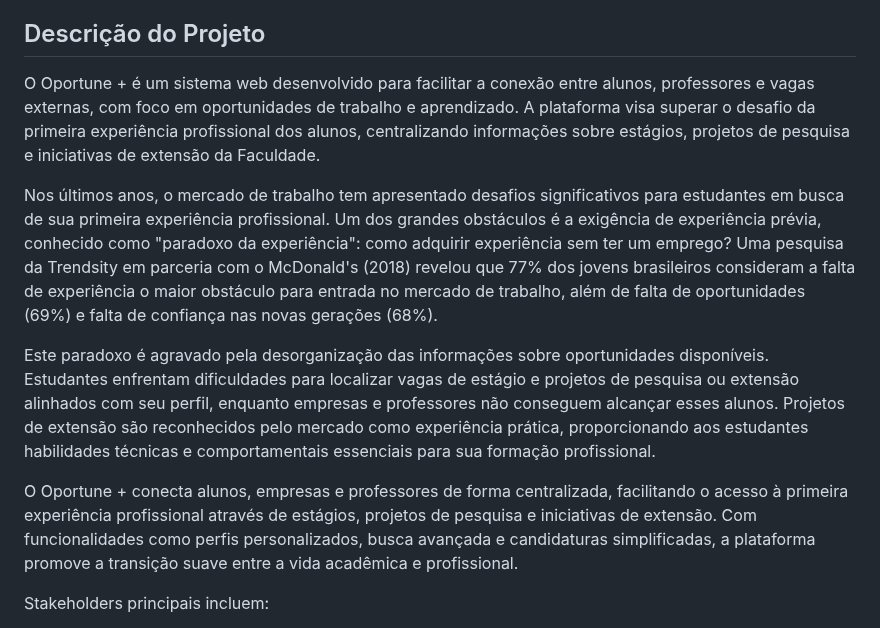
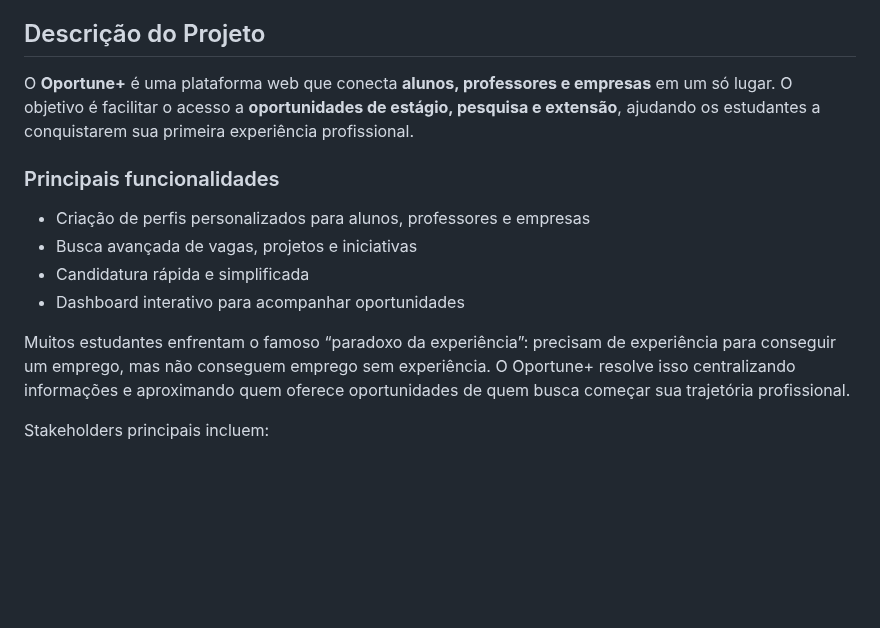
Before and after one commit to PedrFelip/oportune, a Markdown page: README.md, the part around the change. GitHub-like rendering; blank space fills up the shorter version.

```diff
--- a/README.md
+++ b/README.md
@@ -22,13 +22,22 @@
 
 ## Descrição do Projeto
 
-O Oportune + é um sistema web desenvolvido para facilitar a conexão entre alunos, professores e vagas externas, com foco em oportunidades de trabalho e aprendizado. A plataforma visa superar o desafio da primeira experiência profissional dos alunos, centralizando informações sobre estágios, projetos de pesquisa e iniciativas de extensão da Faculdade.
 
-Nos últimos anos, o mercado de trabalho tem apresentado desafios significativos para estudantes em busca de sua primeira experiência profissional. Um dos grandes obstáculos é a exigência de experiência prévia, conhecido como "paradoxo da experiência": como adquirir experiência sem ter um emprego? Uma pesquisa da Trendsity em parceria com o McDonald's (2018) revelou que 77% dos jovens brasileiros consideram a falta de experiência o maior obstáculo para entrada no mercado de trabalho, além de falta de oportunidades (69%) e falta de confiança nas novas gerações (68%).
+O **Oportune+** é uma plataforma web que conecta **alunos, professores e empresas** em um só lugar.
+O objetivo é facilitar o acesso a **oportunidades de estágio, pesquisa e extensão**, ajudando os estudantes a conquistarem sua primeira experiência profissional.
 
-Este paradoxo é agravado pela desorganização das informações sobre oportunidades disponíveis. Estudantes enfrentam dificuldades para localizar vagas de estágio e projetos de pesquisa ou extensão alinhados com seu perfil, enquanto empresas e professores não conseguem alcançar esses alunos. Projetos de extensão são reconhecidos pelo mercado como experiência prática, proporcionando aos estudantes habilidades técnicas e comportamentais essenciais para sua formação profissional.
+### Principais funcionalidades
 
-O Oportune + conecta alunos, empresas e professores de forma centralizada, facilitando o acesso à primeira experiência profissional através de estágios, projetos de pesquisa e iniciativas de extensão. Com funcionalidades como perfis personalizados, busca avançada e candidaturas simplificadas, a plataforma promove a transição suave entre a vida acadêmica e profissional.
+* Criação de perfis personalizados para alunos, professores e empresas
+* Busca avançada de vagas, projetos e iniciativas
+* Candidatura rápida e simplificada
+* Dashboard interativo para acompanhar oportunidades
+
+
+Muitos estudantes enfrentam o famoso “paradoxo da experiência”: precisam de experiência para conseguir um emprego, mas não conseguem emprego sem experiência.
+O Oportune+ resolve isso centralizando informações e aproximando quem oferece oportunidades de quem busca começar sua trajetória profissional.
+
+
 
 Stakeholders principais incluem:
 - Universitários: Buscando oportunidades de desenvolvimento profissional e acadêmico.
```
